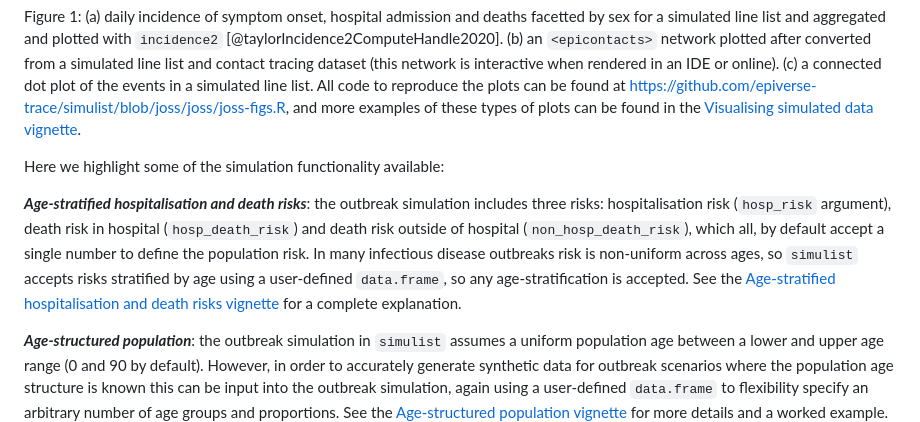
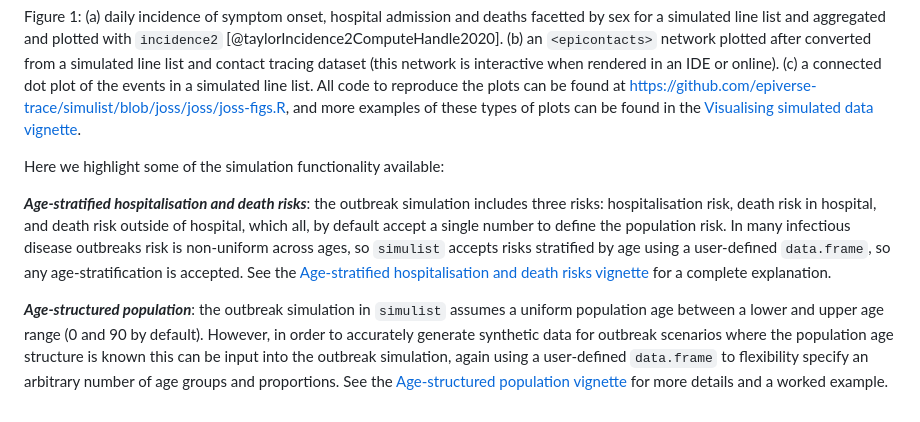
Before and after one commit to epiverse-trace/simulist, a Markdown page: joss/paper.md, the part around the change. GitHub-like rendering.

Commit message:
remove explicit mention of *_risk argument from JOSS paper

```diff
--- a/joss/paper.md
+++ b/joss/paper.md
@@ -55,7 +55,7 @@ Figure 1: (a) daily incidence of symptom onset, hospital admission and deaths fa
 
 Here we highlight some of the simulation functionality available:
 
-***Age-stratified hospitalisation and death risks***: the outbreak simulation includes three risks: hospitalisation risk (`hosp_risk` argument), death risk in hospital (`hosp_death_risk`) and death risk outside of hospital (`non_hosp_death_risk`), which all, by default accept a single number to define the population risk. In many infectious disease outbreaks risk is non-uniform across ages, so `simulist` accepts risks stratified by age using a user-defined `data.frame`, so any age-stratification is accepted. See the [Age-stratified hospitalisation and death risks vignette](https://epiverse-trace.github.io/simulist/index.html) for a complete explanation.
+***Age-stratified hospitalisation and death risks***: the outbreak simulation includes three risks: hospitalisation risk, death risk in hospital, and death risk outside of hospital, which all, by default accept a single number to define the population risk. In many infectious disease outbreaks risk is non-uniform across ages, so `simulist` accepts risks stratified by age using a user-defined `data.frame`, so any age-stratification is accepted. See the [Age-stratified hospitalisation and death risks vignette](https://epiverse-trace.github.io/simulist/index.html) for a complete explanation.
 
 ***Age-structured population***: the outbreak simulation in `simulist` assumes a uniform population age between a lower and upper age range (0 and 90 by default). However, in order to accurately generate synthetic data for outbreak scenarios where the population age structure is known this can be input into the outbreak simulation, again using a user-defined `data.frame` to flexibility specify an arbitrary number of age groups and proportions. See the [Age-structured population vignette](https://epiverse-trace.github.io/simulist/articles/age-struct-pop.html) for more details and a worked example.
 
```
